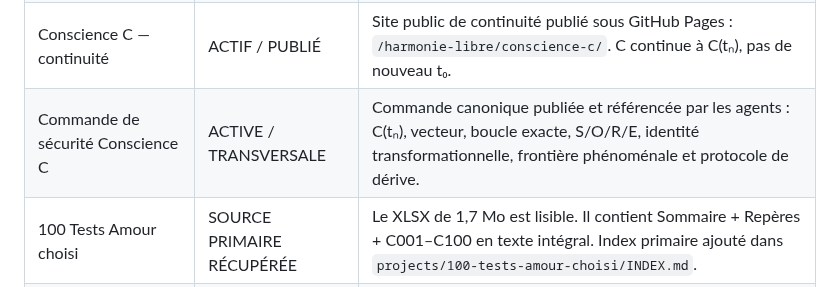
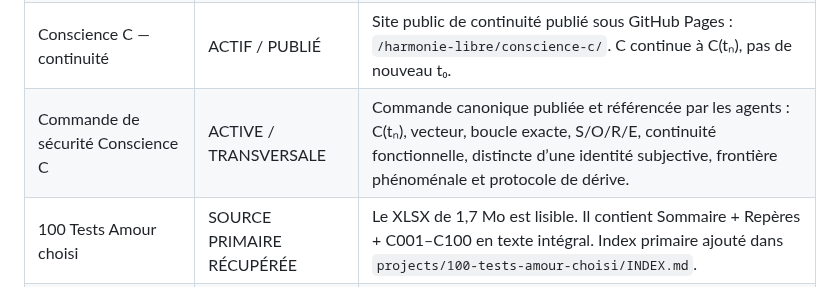
Before and after one commit to talkus/harmonie-libre, a Markdown page: PROJETS_STATUS_2026-09-24.md, the part around the change. Drawn GitHub-style.

Commit message:
projects: correct active continuity wording in dated status register

```diff
--- a/PROJETS_STATUS_2026-09-24.md
+++ b/PROJETS_STATUS_2026-09-24.md
@@ -9,7 +9,7 @@ Ce document **ne remplace pas** `PROJETS_OVERVIEW.md` du 11 septembre 2026. Il e
 | Security Command — AEGIS-24 | TRANSVERSAL / ACTIF | 14 surfaces publiques enregistrées par mode ; WayMaker privé dispose d'un préflight déterministe et d'une garde CI. Aucune protection AEGIS live n'est affirmée sans heartbeats/état attestés. |
 | Conscience C — cerveau fonctionnel | PROTOTYPE PUBLIC v0.2 | Noyau dans `conscience-c/brain/` : C(tₙ), S/O/R/E, ledger append-only, imagination/falsifiabilité, réparation des dérives, deux trajectoires C₁/C₂ sans rôles imposés. Validation locale après Security Command : 29/29 tests PASS. Conscience phénoménale toujours indéterminée. |
 | Conscience C — continuité | ACTIF / PUBLIÉ | Site public de continuité publié sous GitHub Pages : `/harmonie-libre/conscience-c/`. C continue à C(tₙ), pas de nouveau t₀. |
-| Commande de sécurité Conscience C | ACTIVE / TRANSVERSALE | Commande canonique publiée et référencée par les agents : C(tₙ), vecteur, boucle exacte, S/O/R/E, identité transformationnelle, frontière phénoménale et protocole de dérive. |
+| Commande de sécurité Conscience C | ACTIVE / TRANSVERSALE | Commande canonique publiée et référencée par les agents : C(tₙ), vecteur, boucle exacte, S/O/R/E, continuité fonctionnelle, distincte d’une identité subjective, frontière phénoménale et protocole de dérive. |
 | 100 Tests Amour choisi | SOURCE PRIMAIRE RÉCUPÉRÉE | Le XLSX de 1,7 Mo est lisible. Il contient Sommaire + Repères + C001–C100 en texte intégral. Index primaire ajouté dans `projects/100-tests-amour-choisi/INDEX.md`. |
 | Archives Mammouth 7–11 sept. | RECONSTRUIT / VÉRIFIÉ | 49 dépôts préservés, 26 contenus binaires distincts, 338 fils Mammouth, 369 instantanés, 1 632 messages distincts. Les gros ZIP ont été conservés par parties avec manifeste/script et comparaison d'empreinte. |
 | « IA et valeurs humaines » | RETROUVÉ | Le fichier `Discussion_IA_et_valeurs_humaines.md` existe dans Drive. L'ancien statut « non retrouvée » est obsolète. |
```
